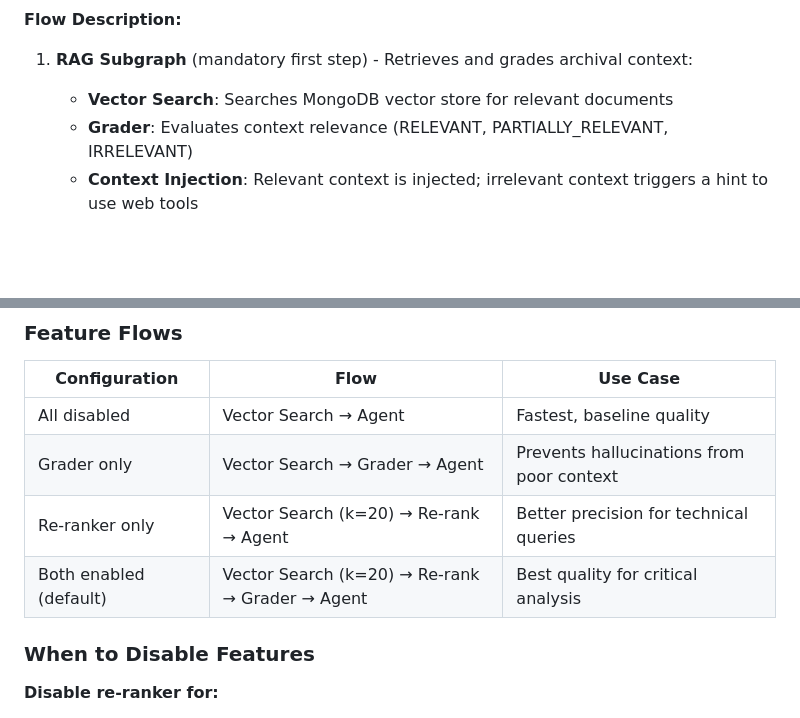
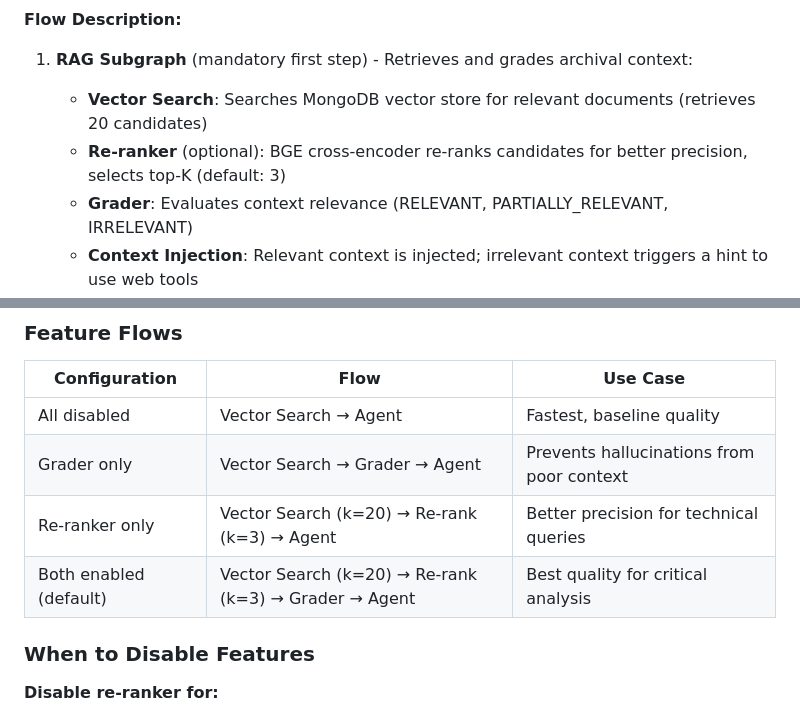
Before and after one commit to fbaierl/geo-vision-lab, a Markdown page: README.md, 2 parts joined by grey strips. Rendered like a GitHub page; blank space fills up the shorter version.

```diff
--- a/README.md
+++ b/README.md
@@ -133,7 +135,8 @@ flowchart TD
 **Flow Description:**
 
 1. **RAG Subgraph** (mandatory first step) - Retrieves and grades archival context:
-   - **Vector Search**: Searches MongoDB vector store for relevant documents
+   - **Vector Search**: Searches MongoDB vector store for relevant documents (retrieves 20 candidates)
+   - **Re-ranker** (optional): BGE cross-encoder re-ranks candidates for better precision, selects top-K (default: 3)
    - **Grader**: Evaluates context relevance (RELEVANT, PARTIALLY_RELEVANT, IRRELEVANT)
    - **Context Injection**: Relevant context is injected; irrelevant context triggers a hint to use web tools
 
@@ -361,8 +364,8 @@ Changes take effect immediately for new queries.
 |--------------|------|----------|
 | All disabled | Vector Search → Agent | Fastest, baseline quality |
 | Grader only | Vector Search → Grader → Agent | Prevents hallucinations from poor context |
-| Re-ranker only | Vector Search (k=20) → Re-rank → Agent | Better precision for technical queries |
-| Both enabled (default) | Vector Search (k=20) → Re-rank → Grader → Agent | Best quality for critical analysis |
+| Re-ranker only | Vector Search (k=20) → Re-rank (k=3) → Agent | Better precision for technical queries |
+| Both enabled (default) | Vector Search (k=20) → Re-rank (k=3) → Grader → Agent | Best quality for critical analysis |
 
 ### When to Disable Features
 
```
Also changed, not shown: other parts of README.md (+6 -4 lines).
